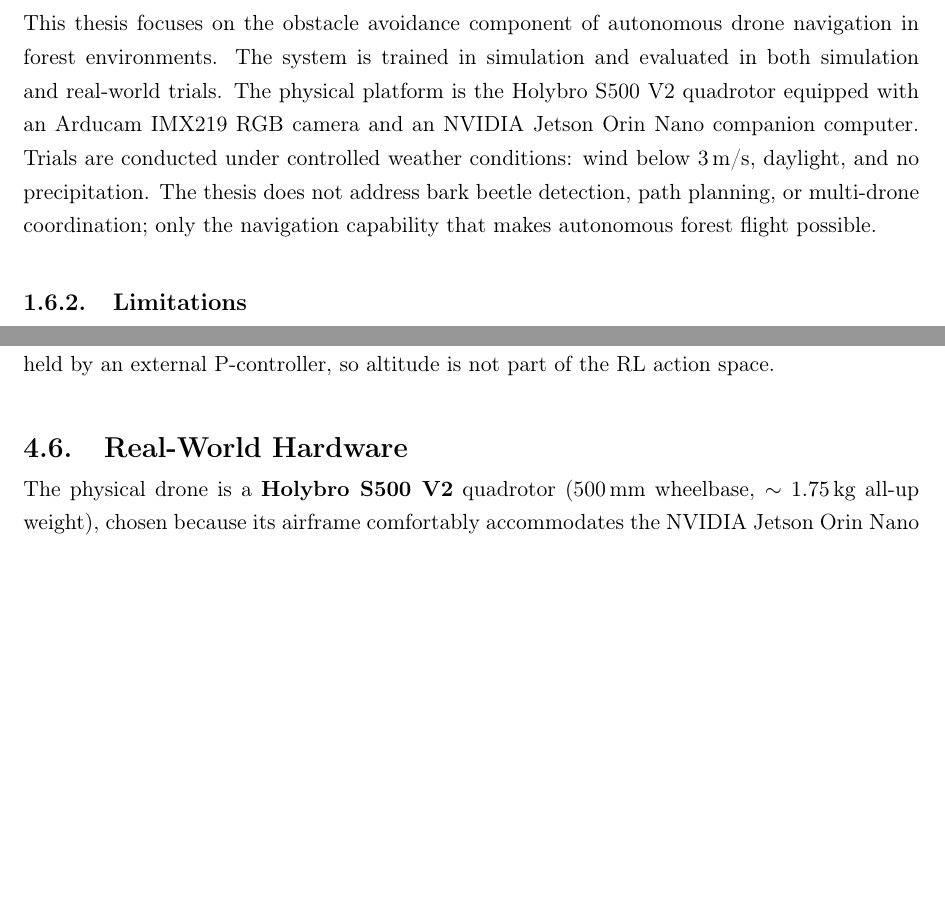
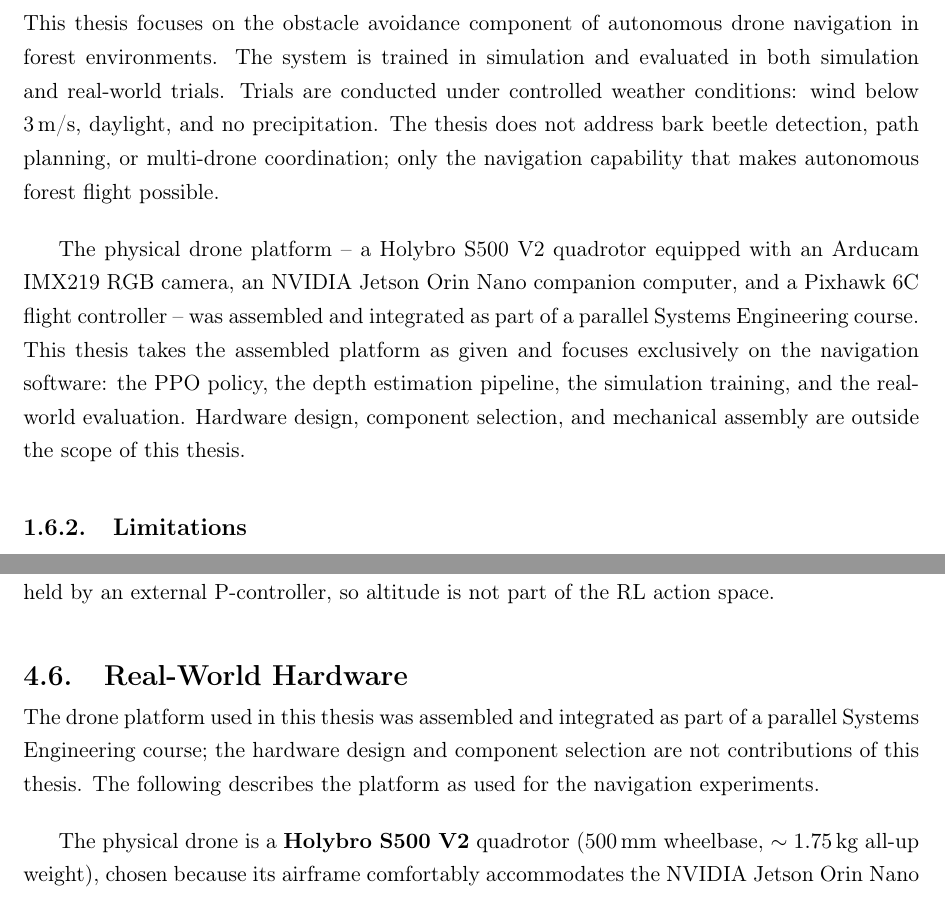
Before and after one commit to autonomous-forest-drone/thesis, a LaTeX document (main.tex, which reads components/1_introduction.tex, components/4_experimental_setup.tex): two parts of pages 11 and 22 of 45, joined at a grey line, cut so that both start at the same text, the shorter picture padded with empty space. Compiled offline with pdfLaTeX; a LaTeX package or settings file that is missing is left out.

Commit message:
fix: make much clearer on what is part of the thesis and what is part of Systems Engineering

```diff
--- a/components/1_introduction.tex
+++ b/components/1_introduction.tex
@@ -61,7 +61,9 @@ The main contributions of this thesis are:
 
 \subsubsection{Scope}
 
-This thesis focuses on the obstacle avoidance component of autonomous drone navigation in forest environments. The system is trained in simulation and evaluated in both simulation and real-world trials. The physical platform is the Holybro S500 V2 quadrotor equipped with an Arducam IMX219 RGB camera and an NVIDIA Jetson Orin Nano companion computer. Trials are conducted under controlled weather conditions: wind below 3\,m/s, daylight, and no precipitation. The thesis does not address bark beetle detection, path planning, or multi-drone coordination; only the navigation capability that makes autonomous forest flight possible.
+This thesis focuses on the obstacle avoidance component of autonomous drone navigation in forest environments. The system is trained in simulation and evaluated in both simulation and real-world trials. Trials are conducted under controlled weather conditions: wind below 3\,m/s, daylight, and no precipitation. The thesis does not address bark beetle detection, path planning, or multi-drone coordination; only the navigation capability that makes autonomous forest flight possible.
+
+The physical drone platform -- a Holybro S500 V2 quadrotor equipped with an Arducam IMX219 RGB camera, an NVIDIA Jetson Orin Nano companion computer, and a Pixhawk 6C flight controller -- was assembled and integrated as part of a parallel Systems Engineering course. This thesis takes the assembled platform as given and focuses exclusively on the navigation software: the PPO policy, the depth estimation pipeline, the simulation training, and the real-world evaluation. Hardware design, component selection, and mechanical assembly are outside the scope of this thesis.
 
 \subsubsection{Limitations}
 
--- a/components/4_experimental_setup.tex
+++ b/components/4_experimental_setup.tex
@@ -109,6 +109,8 @@ Yaw is locked to the direction of travel so the camera always faces forward, and
 
 \subsection{Real-World Hardware}
 
+The drone platform used in this thesis was assembled and integrated as part of a parallel Systems Engineering course; the hardware design and component selection are not contributions of this thesis. The following describes the platform as used for the navigation experiments.
+
 The physical drone is a \textbf{Holybro S500 V2} quadrotor (500\,mm wheelbase, $\sim 1.75$\,kg all-up weight), chosen because its airframe comfortably accommodates the NVIDIA Jetson Orin Nano companion computer used for inference and because its dimensions match the simulated drone in Cosys-AirSim. Compute is split between the Jetson, which runs Depth Anything V2 inference and the PPO policy, and a \textbf{Pixhawk 6C} flight controller (running PX4) which receives velocity commands from the Jetson and produces the actual motor outputs. The Jetson talks to the Pixhawk over MAVLink. The assembled platform is shown in Figure~\ref{fig:real_drone}.
 
 \begin{figure}[h]
```
Also changed, not shown: components/1_introduction.tex (2 more changed lines).
